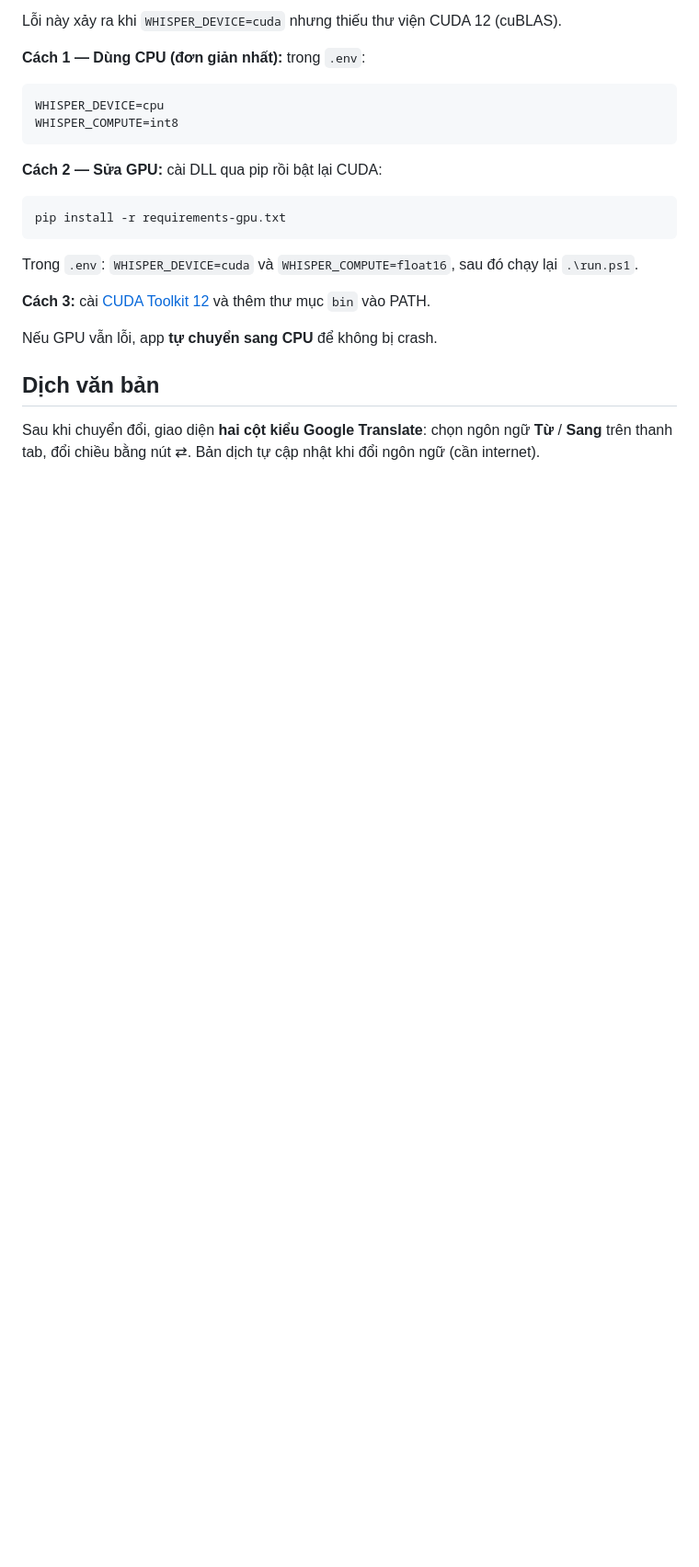
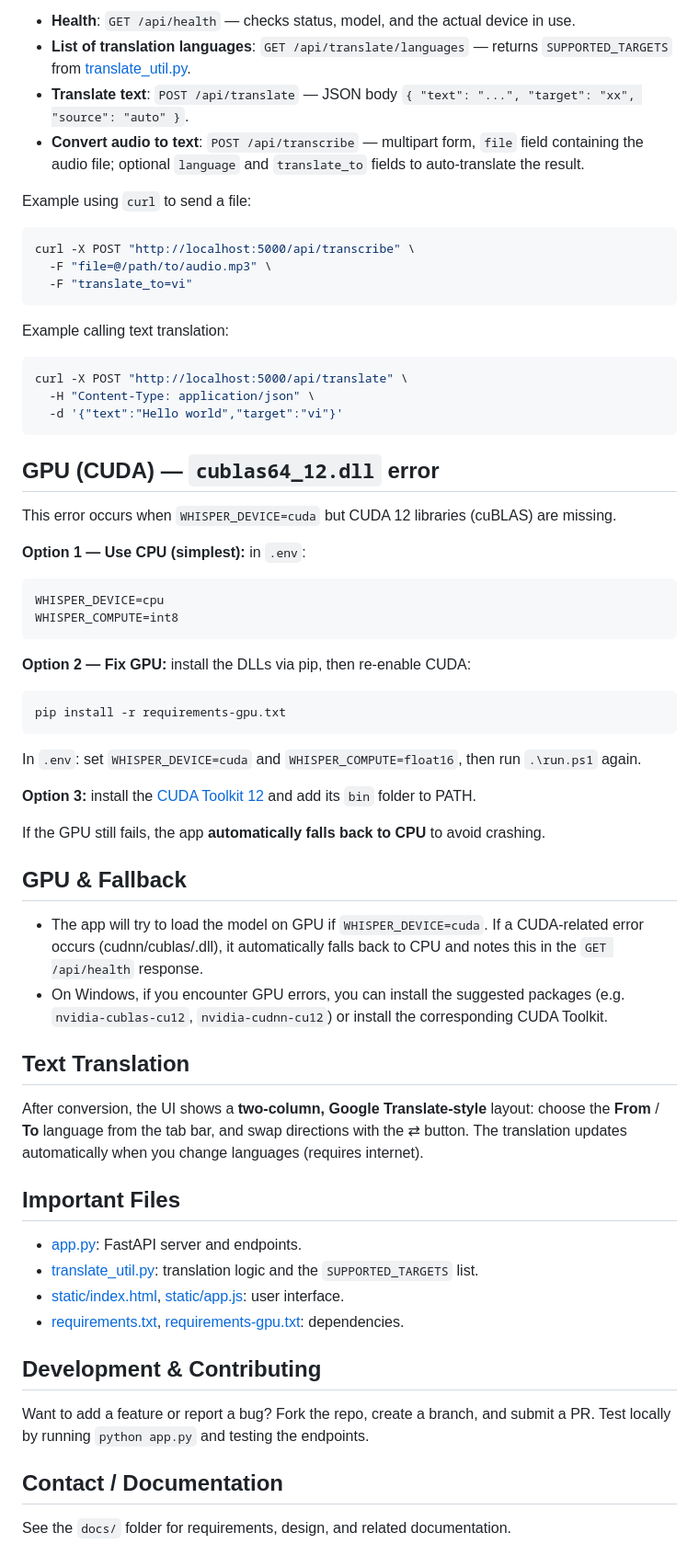
Before and after one commit to mkhue720/mp3-to-text, a Markdown page: README.md, the part around one of its changes. Shown at 92% size. Rendered like a GitHub page; blank space fills up the shorter version.

````diff
--- a/README.md
+++ b/README.md
@@ -131,25 +74,68 @@ Chạy `.\run.ps1` — script tự đọc `.env`.
 
-Lỗi này xảy ra khi `WHISPER_DEVICE=cuda` nhưng thiếu thư viện CUDA 12 (cuBLAS).
+- **Health**: `GET /api/health` — checks status, model, and the actual device in use.
+- **List of translation languages**: `GET /api/translate/languages` — returns `SUPPORTED_TARGETS` from [translate_util.py](translate_util.py).
+- **Translate text**: `POST /api/translate` — JSON body `{ "text": "...", "target": "xx", "source": "auto" }`.
+- **Convert audio to text**: `POST /api/transcribe` — multipart form, `file` field containing the audio file; optional `language` and `translate_to` fields to auto-translate the result.
 
-**Cách 1 — Dùng CPU (đơn giản nhất):** trong `.env`:
+Example using `curl` to send a file:
+
+```bash
+curl -X POST "http://localhost:5000/api/transcribe" \
+  -F "file=@/path/to/audio.mp3" \
+  -F "translate_to=vi"
+```
+
+Example calling text translation:
+
+```bash
+curl -X POST "http://localhost:5000/api/translate" \
+  -H "Content-Type: application/json" \
+  -d '{"text":"Hello world","target":"vi"}'
+```
+
+## GPU (CUDA) — `cublas64_12.dll` error
+
+This error occurs when `WHISPER_DEVICE=cuda` but CUDA 12 libraries (cuBLAS) are missing.
+
+**Option 1 — Use CPU (simplest):** in `.env`:
 
 ```env
 WHISPER_DEVICE=cpu
 WHISPER_COMPUTE=int8
 ```
 
-**Cách 2 — Sửa GPU:** cài DLL qua pip rồi bật lại CUDA:
+**Option 2 — Fix GPU:** install the DLLs via pip, then re-enable CUDA:
 
 ```powershell
 pip install -r requirements-gpu.txt
 ```
 
-Trong `.env`: `WHISPER_DEVICE=cuda` và `WHISPER_COMPUTE=float16`, sau đó chạy lại `.\run.ps1`.
+In `.env`: set `WHISPER_DEVICE=cuda` and `WHISPER_COMPUTE=float16`, then run `.\run.ps1` again.
 
-**Cách 3:** cài [CUDA Toolkit 12](https://developer.nvidia.com/cuda-downloads) và thêm thư mục `bin` vào PATH.
+**Option 3:** install the [CUDA Toolkit 12](https://developer.nvidia.com/cuda-downloads) and add its `bin` folder to PATH.
 
-Nếu GPU vẫn lỗi, app **tự chuyển sang CPU** để không bị crash.
+If the GPU still fails, the app **automatically falls back to CPU** to avoid crashing.
 
-## Dịch văn bản
+## GPU & Fallback
 
-Sau khi chuyển đổi, giao diện **hai cột kiểu Google Translate**: chọn ngôn ngữ **Từ** / **Sang** trên thanh tab, đổi chiều bằng nút ⇄. Bản dịch tự cập nhật khi đổi ngôn ngữ (cần internet).
+- The app will try to load the model on GPU if `WHISPER_DEVICE=cuda`. If a CUDA-related error occurs (cudnn/cublas/.dll), it automatically falls back to CPU and notes this in the `GET /api/health` response.
+- On Windows, if you encounter GPU errors, you can install the suggested packages (e.g. `nvidia-cublas-cu12`, `nvidia-cudnn-cu12`) or install the corresponding CUDA Toolkit.
+
+## Text Translation
+
+After conversion, the UI shows a **two-column, Google Translate-style** layout: choose the **From** / **To** language from the tab bar, and swap directions with the ⇄ button. The translation updates automatically when you change languages (requires internet).
+
+## Important Files
+
+- [app.py](app.py): FastAPI server and endpoints.
+- [translate_util.py](translate_util.py): translation logic and the `SUPPORTED_TARGETS` list.
+- [static/index.html](static/index.html), [static/app.js](static/app.js): user interface.
+- [requirements.txt](requirements.txt), [requirements-gpu.txt](requirements-gpu.txt): dependencies.
+
+## Development & Contributing
+
+Want to add a feature or report a bug? Fork the repo, create a branch, and submit a PR. Test locally by running `python app.py` and testing the endpoints.
+
+## Contact / Documentation
+
+See the `docs/` folder for requirements, design, and related documentation.
````
Also changed, not shown: other parts of README.md (+44 -101 lines).
